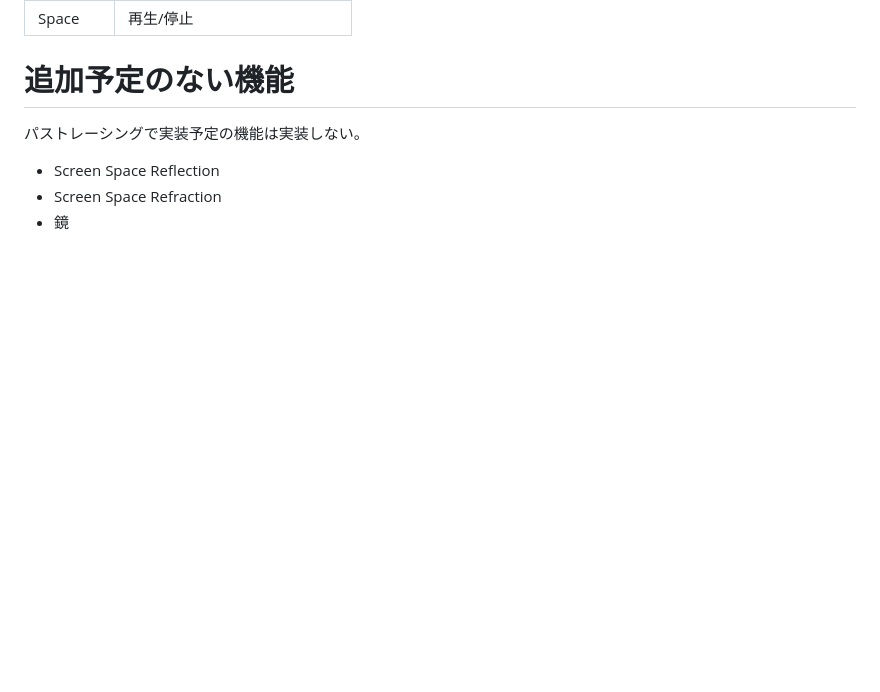
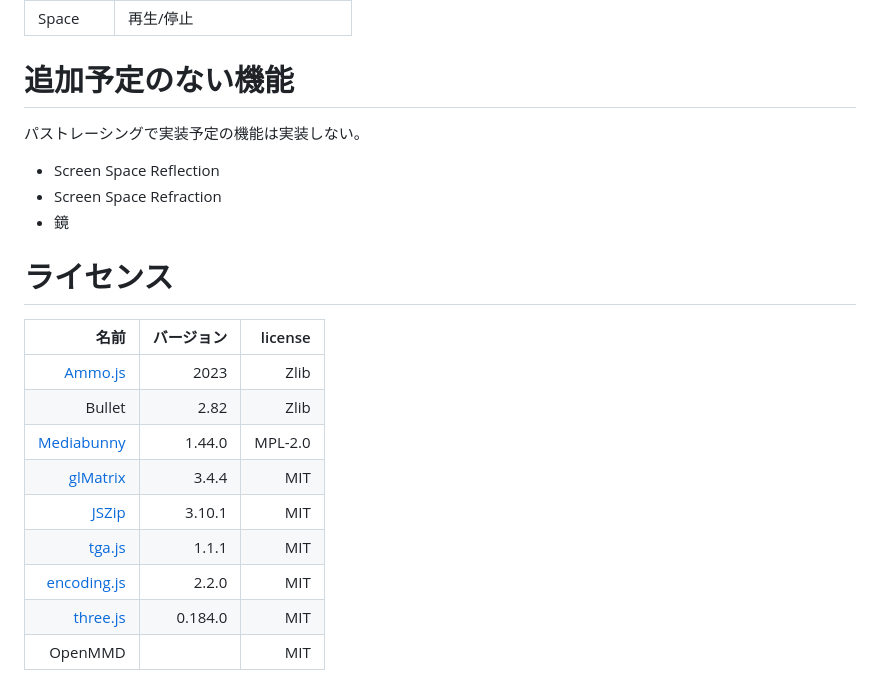
Before and after one commit to dskjal/OpenMMD, a Markdown page: readme.md, the part around the change. Drawn GitHub-style; blank space fills up the shorter version.

Commit message:
readme にライセンスの追加

```diff
--- a/readme.md
+++ b/readme.md
@@ -251,3 +251,16 @@ model JSON の保存はマテリアルタブの `Model JSON を保存` からで
 - Screen Space Reflection
 - Screen Space Refraction
 - 鏡
+
+# ライセンス
+|名前|バージョン|license|
+|---:|---:|---:|
+|[Ammo.js](https://github.com/kripken/ammo.js/)|2023|Zlib|
+|Bullet|2.82|Zlib|
+|[Mediabunny](https://github.com/Vanilagy/mediabunny)|1.44.0|MPL-2.0|
+|[glMatrix](https://github.com/toji/gl-matrix)|3.4.4|MIT|
+|[JSZip](https://github.com/Stuk/jszip)|3.10.1|MIT|
+|[tga.js](https://github.com/vthibault/tga.js)|1.1.1|MIT|
+|[encoding.js](https://github.com/polygonplanet/encoding.js)|2.2.0|MIT|
+|[three.js](https://github.com/mrdoob/three.js)|0.184.0|MIT|
+|OpenMMD||MIT|
```
